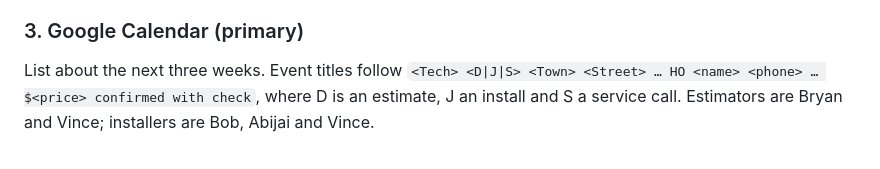
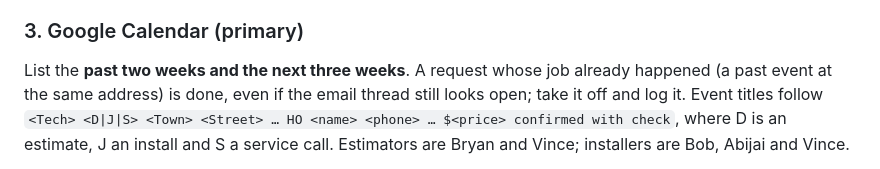
Before and after one commit to kmurphy654/Eagle-Workspace, a Markdown page: skills/eagle-todo-list/SKILL.md, the part around the change. Drawn GitHub-style.

Commit message:
eagle-todo-list: check past two weeks of calendar for jobs already done
Co-Authored-By: Claude Opus 5.5 <noreply@anthropic.com>
Claude-Session: https://claude.ai/code/session_01ShAawLHbiyA5dXeAvMBJqh

```diff
--- a/skills/eagle-todo-list/SKILL.md
+++ b/skills/eagle-todo-list/SKILL.md
@@ -103,7 +103,7 @@ Many customers answer by text, not email. If this session has computer-use tools
   "Texts not checked. Check Messages before calling anyone marked No reply yet."
 
 ### 3. Google Calendar (primary)
-List about the next three weeks. Event titles follow
+List the **past two weeks and the next three weeks**. A request whose job already happened (a past event at the same address) is done, even if the email thread still looks open; take it off and log it. Event titles follow
 `<Tech> <D|J|S> <Town> <Street> … HO <name> <phone> … $<price> confirmed with check`,
 where D is an estimate, J an install and S a service call. Estimators are Bryan and
 Vince; installers are Bob, Abijai and Vince.
```
